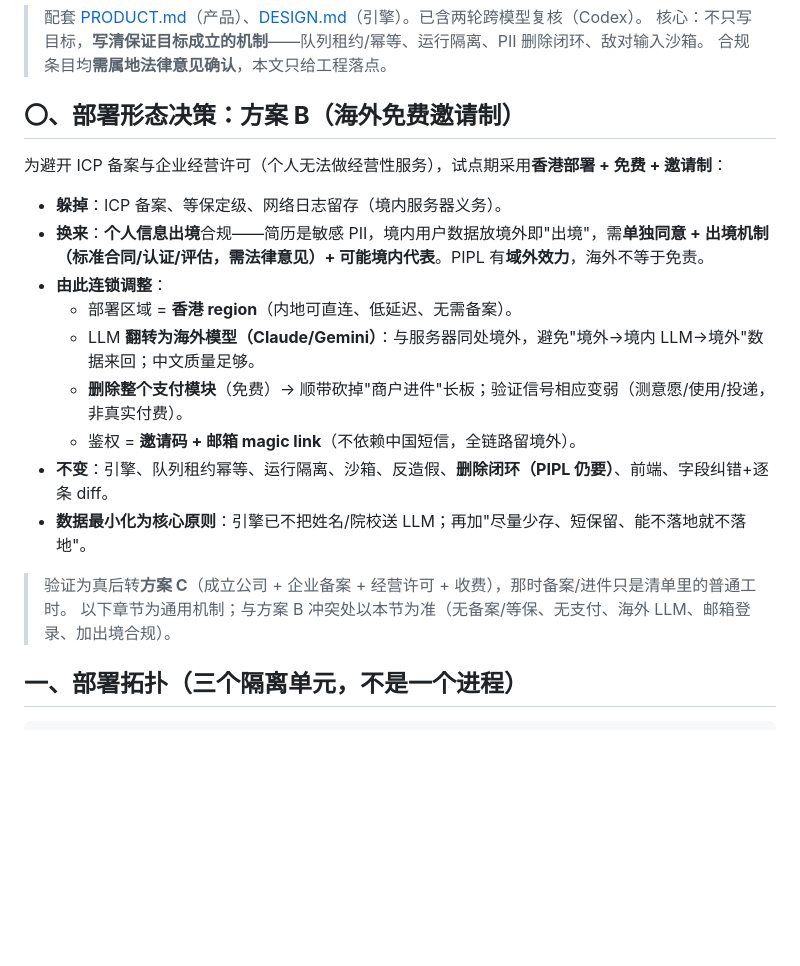
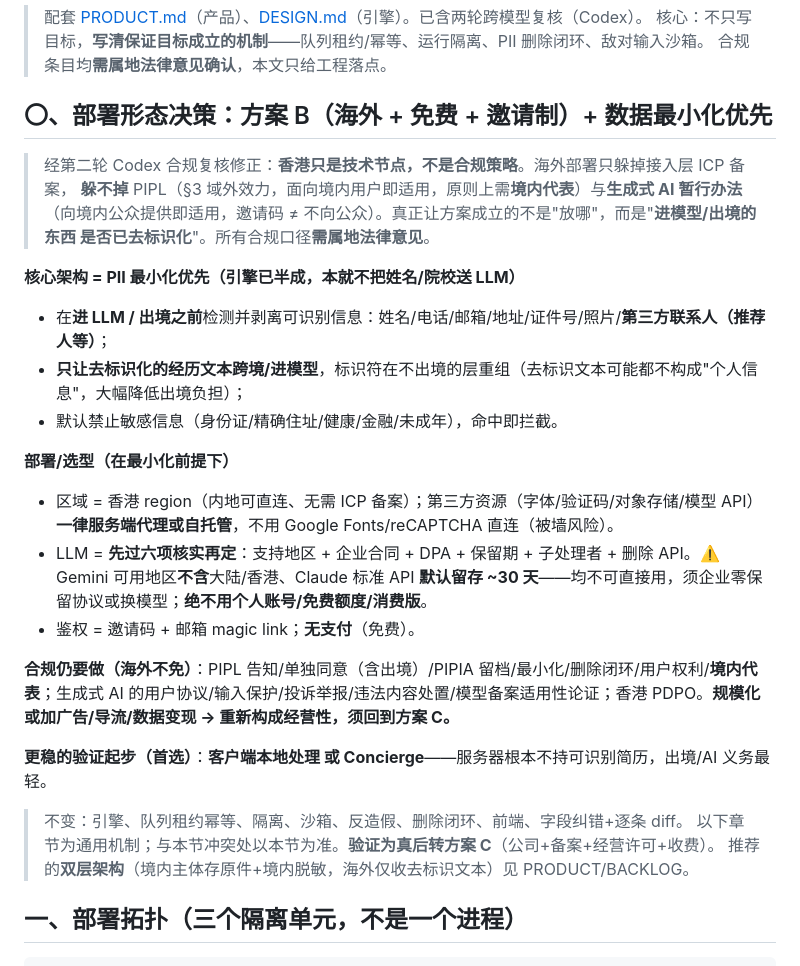
Before and after one commit to SorcererAres/On-Merit, a Markdown page: ARCHITECTURE.md, the part around the change. Rendered like a GitHub page; blank space fills up the shorter version.

Commit message:
docs: 按 Codex 第二轮合规复核修正方案 B（香港=技术节点非合规策略）
- 纠正'海外躲监管'框架：PIPL域外效力+生成式AI暂行办法仍适用，需境内代表
- 修硬疏漏：海外 LLM 须过六项核实（Gemini 地区不含陆港、Claude 默认留30天）
- 核心改为'数据最小化优先'：去标识后才出境/进模型（引擎已半成）
- 纠正过度紧张：非全部简历=敏感PII，小规模普通信息通常豁免出境评估
- 补：境内代表/运营实质图、第三方资源代理(防墙)、简历内他人信息、香港PDPO、
  免费期禁数据变现否则重构成经营性
- 首选验证起步：客户端本地/Concierge（服务器不持可识别简历）或双层架构

Co-Authored-By: Claude Opus 4.8 <noreply@anthropic.com>

```diff
--- a/ARCHITECTURE.md
+++ b/ARCHITECTURE.md
@@ -4,23 +4,30 @@
 > 核心：不只写目标，**写清保证目标成立的机制**——队列租约/幂等、运行隔离、PII 删除闭环、敌对输入沙箱。
 > 合规条目均**需属地法律意见确认**，本文只给工程落点。
 
-## 〇、部署形态决策：**方案 B（海外免费邀请制）**
+## 〇、部署形态决策：方案 B（海外 + 免费 + 邀请制）+ **数据最小化优先**
 
-为避开 ICP 备案与企业经营许可（个人无法做经营性服务），试点期采用**香港部署 + 免费 + 邀请制**：
+> 经第二轮 Codex 合规复核修正：**香港只是技术节点，不是合规策略**。海外部署只躲掉接入层 ICP 备案，
+> **躲不掉** PIPL（§3 域外效力，面向境内用户即适用，原则上需**境内代表**）与**生成式 AI 暂行办法**
+> （向境内公众提供即适用，邀请码 ≠ 不向公众）。真正让方案成立的不是"放哪"，而是"**进模型/出境的东西
+> 是否已去标识化**"。所有合规口径**需属地法律意见**。
 
-- **躲掉**：ICP 备案、等保定级、网络日志留存（境内服务器义务）。
-- **换来**：**个人信息出境**合规——简历是敏感 PII，境内用户数据放境外即"出境"，需**单独同意 + 出境机制
-  （标准合同/认证/评估，需法律意见）+ 可能境内代表**。PIPL 有**域外效力**，海外不等于免责。
-- **由此连锁调整**：
-  - 部署区域 = **香港 region**（内地可直连、低延迟、无需备案）。
-  - LLM **翻转为海外模型（Claude/Gemini）**：与服务器同处境外，避免"境外→境内 LLM→境外"数据来回；中文质量足够。
-  - **删除整个支付模块**（免费）→ 顺带砍掉"商户进件"长板；验证信号相应变弱（测意愿/使用/投递，非真实付费）。
-  - 鉴权 = **邀请码 + 邮箱 magic link**（不依赖中国短信，全链路留境外）。
-- **不变**：引擎、队列租约幂等、运行隔离、沙箱、反造假、**删除闭环（PIPL 仍要）**、前端、字段纠错+逐条 diff。
-- **数据最小化为核心原则**：引擎已不把姓名/院校送 LLM；再加"尽量少存、短保留、能不落地就不落地"。
+**核心架构 = PII 最小化优先（引擎已半成，本就不把姓名/院校送 LLM）**
+- 在**进 LLM / 出境之前**检测并剥离可识别信息：姓名/电话/邮箱/地址/证件号/照片/**第三方联系人（推荐人等）**；
+- **只让去标识化的经历文本跨境/进模型**，标识符在不出境的层重组（去标识文本可能都不构成"个人信息"，大幅降低出境负担）；
+- 默认禁止敏感信息（身份证/精确住址/健康/金融/未成年），命中即拦截。
 
-> 验证为真后转**方案 C**（成立公司 + 企业备案 + 经营许可 + 收费），那时备案/进件只是清单里的普通工时。
-> 以下章节为通用机制；与方案 B 冲突处以本节为准（无备案/等保、无支付、海外 LLM、邮箱登录、加出境合规）。
+**部署/选型（在最小化前提下）**
+- 区域 = 香港 region（内地可直连、无需 ICP 备案）；第三方资源（字体/验证码/对象存储/模型 API）**一律服务端代理或自托管**，不用 Google Fonts/reCAPTCHA 直连（被墙风险）。
+- LLM = **先过六项核实再定**：支持地区 + 企业合同 + DPA + 保留期 + 子处理者 + 删除 API。⚠️ Gemini 可用地区**不含**大陆/香港、Claude 标准 API **默认留存 ~30 天**——均不可直接用，须企业零保留协议或换模型；**绝不用个人账号/免费额度/消费版**。
+- 鉴权 = 邀请码 + 邮箱 magic link；**无支付**（免费）。
+
+**合规仍要做（海外不免）**：PIPL 告知/单独同意（含出境）/PIPIA 留档/最小化/删除闭环/用户权利/**境内代表**；生成式 AI 的用户协议/输入保护/投诉举报/违法内容处置/模型备案适用性论证；香港 PDPO。**规模化或加广告/导流/数据变现 → 重新构成经营性，须回到方案 C。**
+
+**更稳的验证起步（首选）**：**客户端本地处理 或 Concierge**——服务器根本不持可识别简历，出境/AI 义务最轻。
+
+> 不变：引擎、队列租约幂等、隔离、沙箱、反造假、删除闭环、前端、字段纠错+逐条 diff。
+> 以下章节为通用机制；与本节冲突处以本节为准。**验证为真后转方案 C**（公司+备案+经营许可+收费）。
+> 推荐的**双层架构**（境内主体存原件+境内脱敏，海外仅收去标识文本）见 PRODUCT/BACKLOG。
 
 ## 一、部署拓扑（三个隔离单元，不是一个进程）
 
```
Also changed, not shown: BACKLOG.md (+13 -5 lines).
